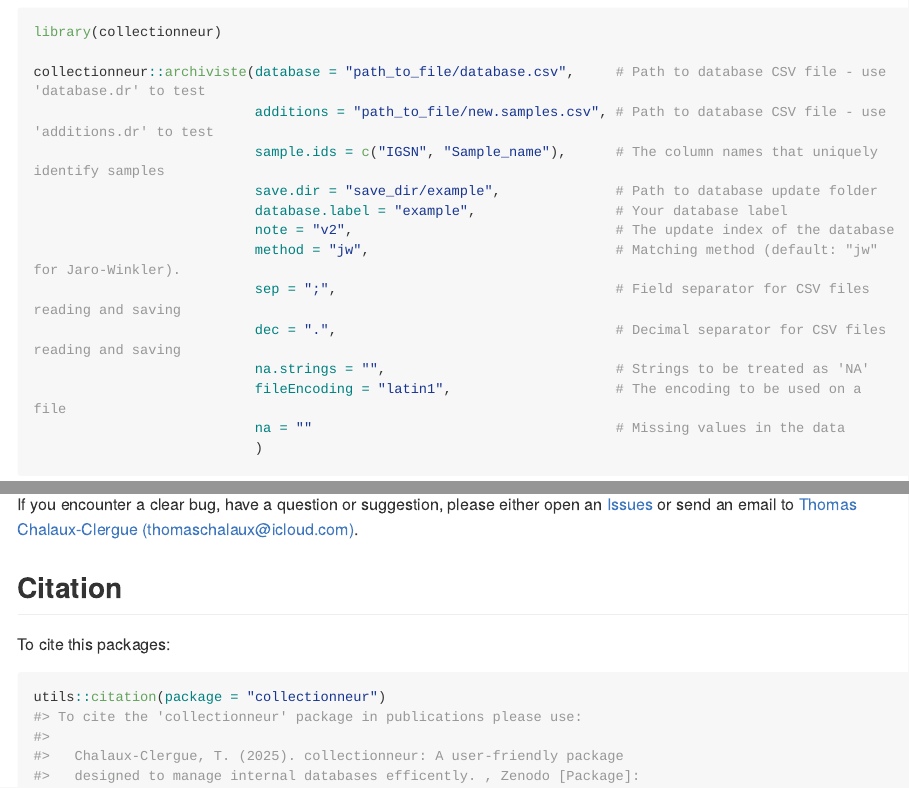
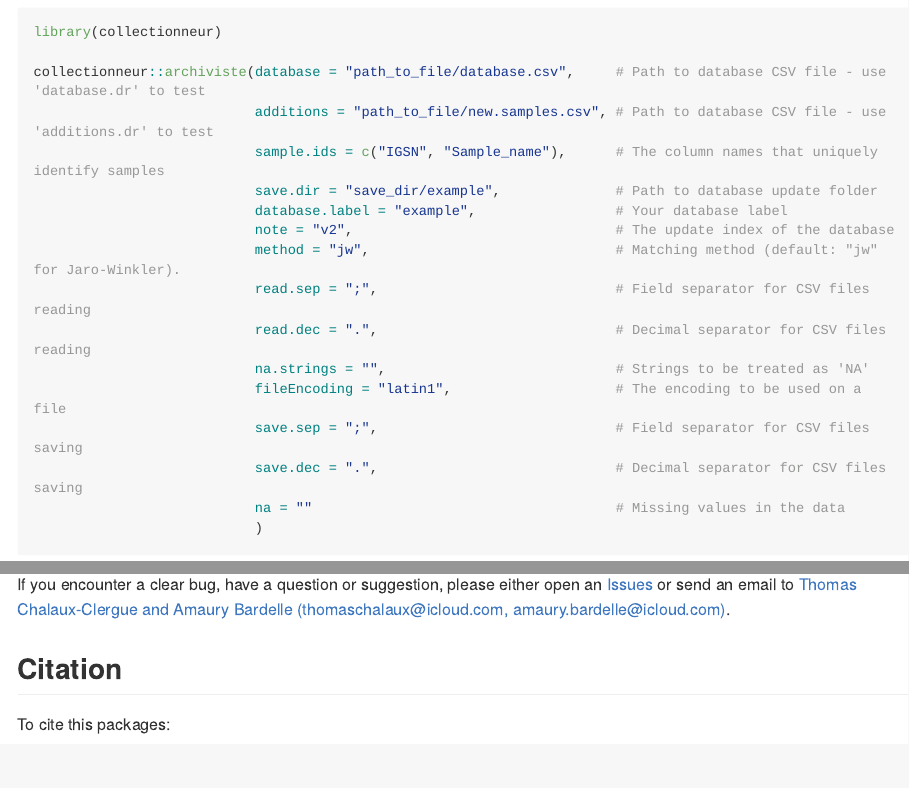
Before and after one commit to tchalauxclergue/collectionneur, an R Markdown document (README.Rmd): the page in a window 1100 px wide, from 1700 px down, and a second part further down, joined at a grey line. The pictures show the output file README.md that the author committed with the source, drawn offline in the style of GitHub; folded parts are opened; long lines of code are wrapped; badge pictures from the web are left out.

Commit message:
ReadMe and citation update

````diff
--- a/README.Rmd
+++ b/README.Rmd
@@ -114,10 +114,12 @@
                            database.label = "example",                 # Your database label
                            note = "v2",                                # The update index of the database
                            method = "jw",                              # Matching method (default: "jw" for Jaro-Winkler).
-                           sep = ";",                                  # Field separator for CSV files reading and saving
-                           dec = ".",                                  # Decimal separator for CSV files reading and saving
+                           read.sep = ";",                             # Field separator for CSV files reading
+                           read.dec = ".",                             # Decimal separator for CSV files reading
                            na.strings = "",                            # Strings to be treated as 'NA'
                            fileEncoding = "latin1",                    # The encoding to be used on a file
+                           save.sep = ";",                             # Field separator for CSV files saving
+                           save.dec = ".",                             # Decimal separator for CSV files saving
                            na = ""                                     # Missing values in the data
                            )
 ```
@@ -217,7 +219,7 @@
 
 ## Getting help
 
-If you encounter a clear bug, have a question or suggestion, please either open an [Issues](https://github.com/tchalauxclergue/collectionneur/issues) or send an email to [Thomas Chalaux-Clergue (thomaschalaux@icloud.com)](mailto:thomaschalaux@icloud.com).
+If you encounter a clear bug, have a question or suggestion, please either open an [Issues](https://github.com/tchalauxclergue/collectionneur/issues) or send an email to [Thomas Chalaux-Clergue and Amaury Bardelle (thomaschalaux@icloud.com, amaury.bardelle@icloud.com)](mailto:thomaschalaux@icloud.com, amaury.bardelle@icloud.com).
 
 ## Citation
 
````
Also changed, not shown: README.md, 3 other files.
